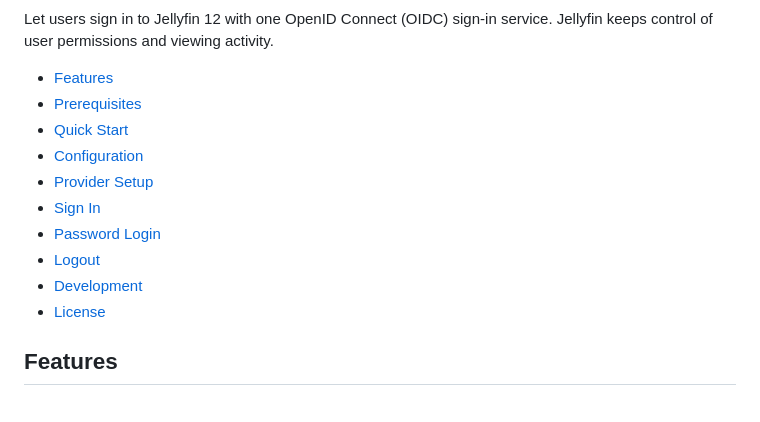
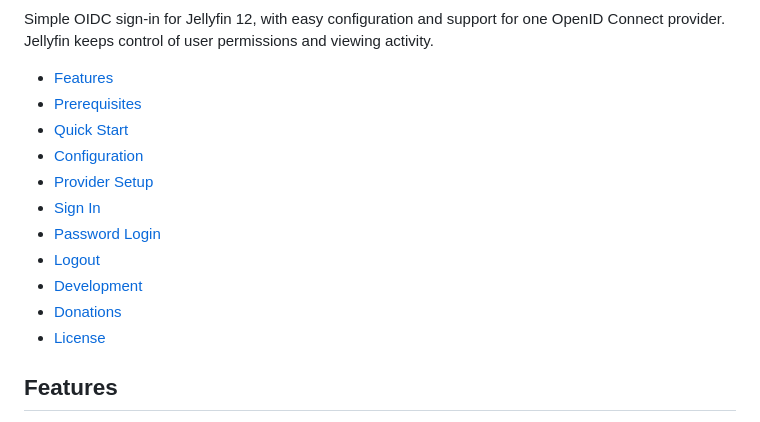
Before and after one commit to edmogeor/jellyfin-plugin-oidc, a Markdown page: README.md, the part around one of its changes. Rendered like a GitHub page.

Commit message:
docs: add release badge and donation link

```diff
--- a/README.md
+++ b/README.md
@@ -11,7 +14,7 @@
   </p>
 </div>
 
-Let users sign in to Jellyfin 12 with one OpenID Connect (OIDC) sign-in service. Jellyfin keeps control of user permissions and viewing activity.
+Simple OIDC sign-in for Jellyfin 12, with easy configuration and support for one OpenID Connect provider. Jellyfin keeps control of user permissions and viewing activity.
 
 <!-- toc -->
 
@@ -24,6 +27,7 @@ Let users sign in to Jellyfin 12 with one OpenID Connect (OIDC) sign-in service.
 - [Password Login](#password-login)
 - [Logout](#logout)
 - [Development](#development)
+- [Donations](#donations)
 - [License](#license)
 
 <!-- tocstop -->
```
Also changed, not shown: other parts of README.md (+9 -0 lines).
